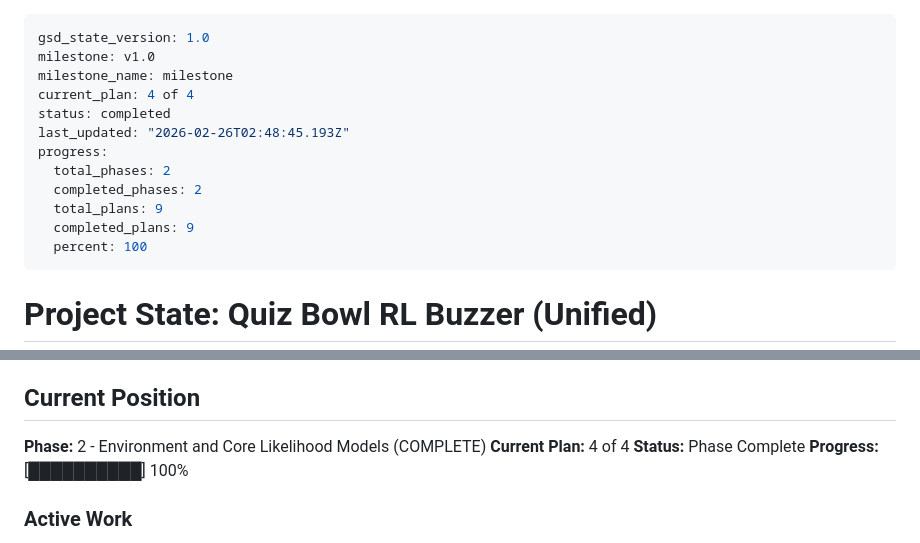
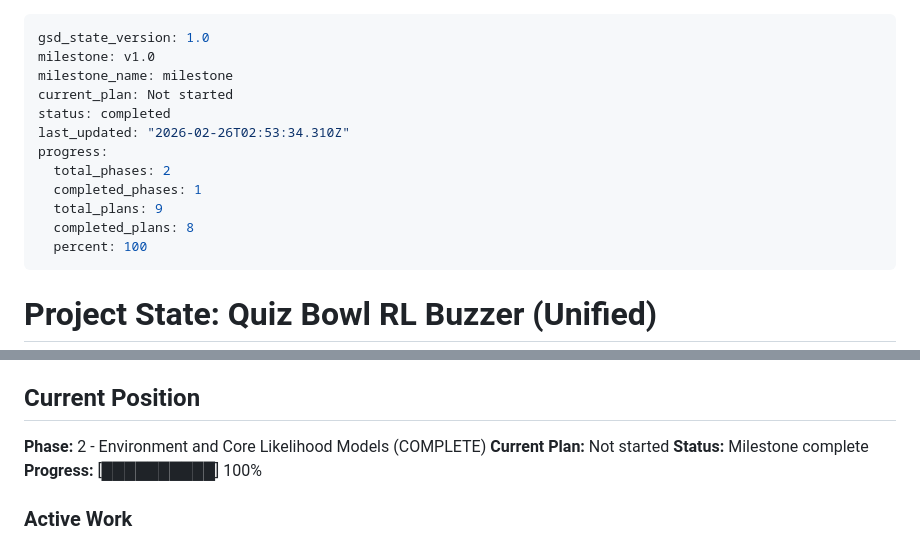
Before and after one commit to ankaggarwal94/qanta-buzzer, a Markdown page: .planning/STATE.md, 2 parts joined by grey strips. Rendered like a GitHub page.

Commit message:
docs(phase-02): complete phase execution

```diff
--- a/.planning/STATE.md
+++ b/.planning/STATE.md
@@ -2,14 +2,14 @@
 gsd_state_version: 1.0
 milestone: v1.0
 milestone_name: milestone
-current_plan: 4 of 4
+current_plan: Not started
 status: completed
-last_updated: "2026-02-26T02:48:45.193Z"
+last_updated: "2026-02-26T02:53:34.310Z"
 progress:
   total_phases: 2
-  completed_phases: 2
+  completed_phases: 1
   total_plans: 9
-  completed_plans: 9
+  completed_plans: 8
   percent: 100
 ---
 
@@ -30,8 +30,8 @@ Building unified system by merging qb-rl's modular architecture with qanta-buzze
 ## Current Position
 
 **Phase:** 2 - Environment and Core Likelihood Models (COMPLETE)
-**Current Plan:** 4 of 4
-**Status:** Phase Complete
+**Current Plan:** Not started
+**Status:** Milestone complete
 **Progress:** [██████████] 100%
 
 ### Active Work
```
Also changed, not shown: 1 other file.
